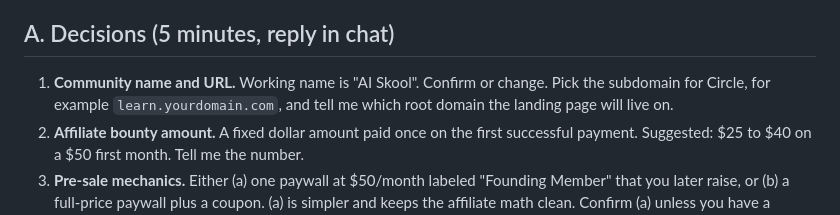
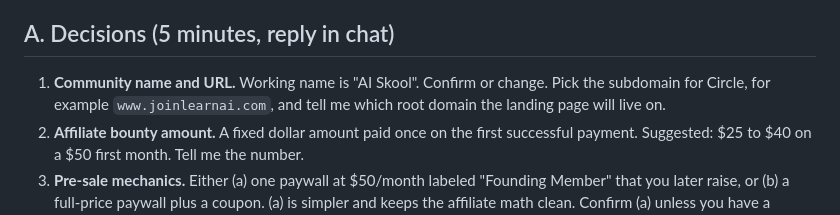
Before and after one commit to maddogmcquillan/ai-skool, a Markdown page: docs/NEEDED-FROM-YOU.md, the part around the change. Rendered like a GitHub page.

```diff
--- a/docs/NEEDED-FROM-YOU.md
+++ b/docs/NEEDED-FROM-YOU.md
@@ -7,7 +7,7 @@ variables or into Circle/Zapier directly. Never paste them into chat.
 ## A. Decisions (5 minutes, reply in chat)
 
 1. **Community name and URL.** Working name is "AI Skool". Confirm or change. Pick the subdomain
-   for Circle, for example `learn.yourdomain.com`, and tell me which root domain the landing page
+   for Circle, for example `www.joinlearnai.com`, and tell me which root domain the landing page
    will live on.
 2. **Affiliate bounty amount.** A fixed dollar amount paid once on the first successful payment.
    Suggested: $25 to $40 on a $50 first month. Tell me the number.
```
Also changed, not shown: docs/COWORK-BRIEFS.md (+32 -0 lines), docs/SETUP-RUNBOOK.md (+1 -1 lines).
